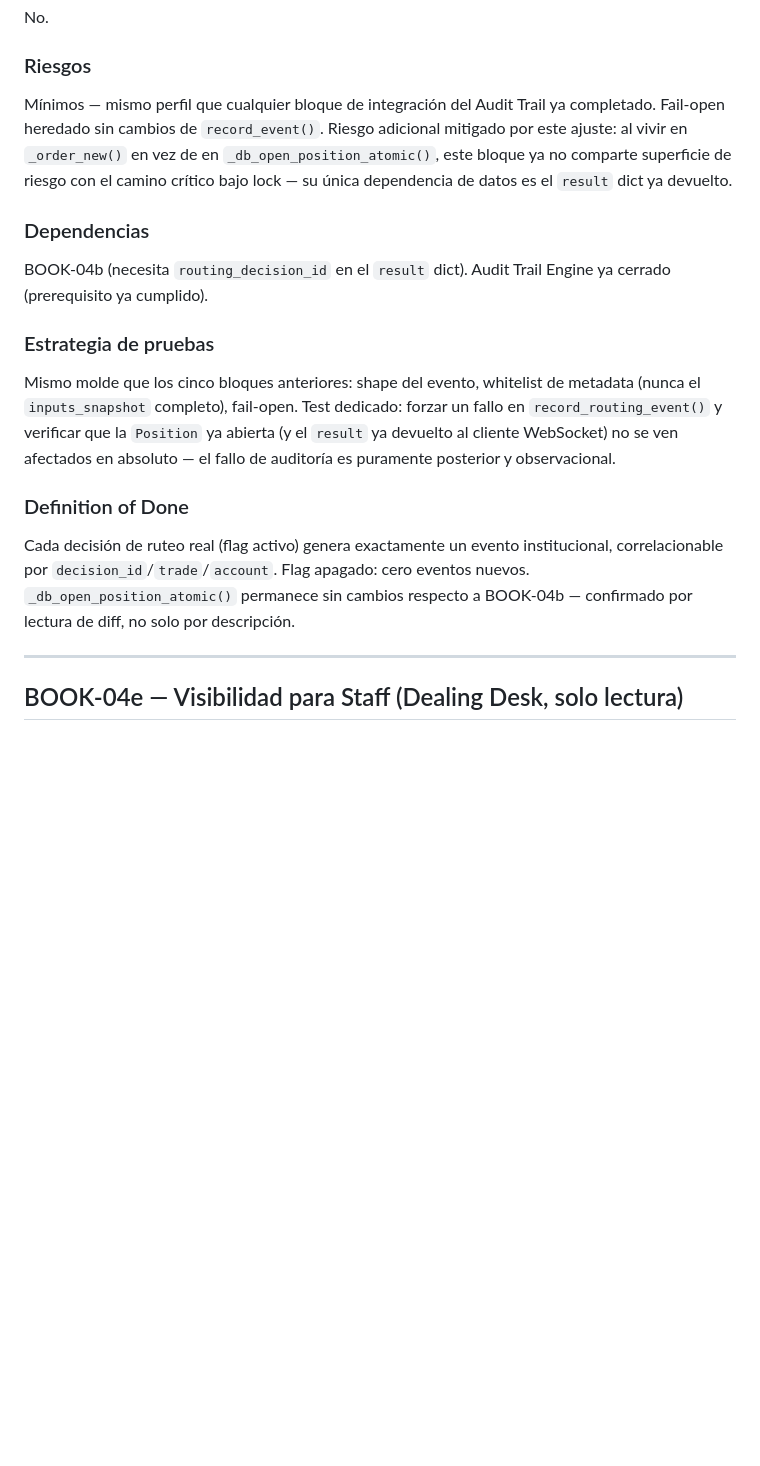
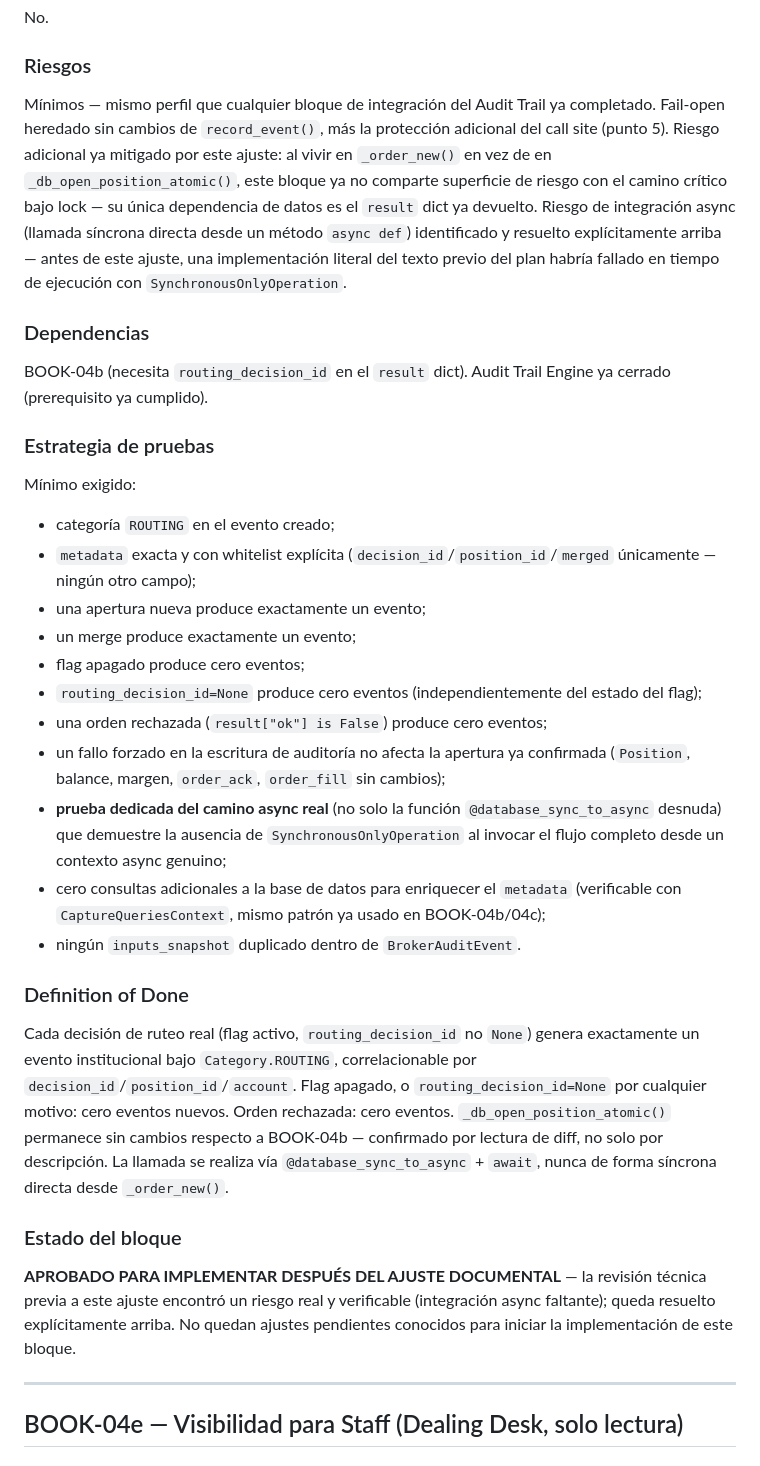
Before and after one commit to Naffer27/trx_simulator, a Markdown page: docs/BOOK_04_IMPLEMENTATION_PLAN.md, the part around one of its changes. Rendered like a GitHub page; blank space fills up the shorter version.

```diff
--- a/docs/BOOK_04_IMPLEMENTATION_PLAN.md
+++ b/docs/BOOK_04_IMPLEMENTATION_PLAN.md
@@ -210,16 +218,30 @@ simulator/tests/test_book04d_routing_audit_trail.py
 No.
 
 ### Riesgos
-Mínimos — mismo perfil que cualquier bloque de integración del Audit Trail ya completado. Fail-open heredado sin cambios de `record_event()`. Riesgo adicional mitigado por este ajuste: al vivir en `_order_new()` en vez de en `_db_open_position_atomic()`, este bloque ya no comparte superficie de riesgo con el camino crítico bajo lock — su única dependencia de datos es el `result` dict ya devuelto.
+Mínimos — mismo perfil que cualquier bloque de integración del Audit Trail ya completado. Fail-open heredado sin cambios de `record_event()`, más la protección adicional del call site (punto 5). Riesgo adicional ya mitigado por este ajuste: al vivir en `_order_new()` en vez de en `_db_open_position_atomic()`, este bloque ya no comparte superficie de riesgo con el camino crítico bajo lock — su única dependencia de datos es el `result` dict ya devuelto. Riesgo de integración async (llamada síncrona directa desde un método `async def`) identificado y resuelto explícitamente arriba — antes de este ajuste, una implementación literal del texto previo del plan habría fallado en tiempo de ejecución con `SynchronousOnlyOperation`.
 
 ### Dependencias
 BOOK-04b (necesita `routing_decision_id` en el `result` dict). Audit Trail Engine ya cerrado (prerequisito ya cumplido).
 
 ### Estrategia de pruebas
-Mismo molde que los cinco bloques anteriores: shape del evento, whitelist de metadata (nunca el `inputs_snapshot` completo), fail-open. Test dedicado: forzar un fallo en `record_routing_event()` y verificar que la `Position` ya abierta (y el `result` ya devuelto al cliente WebSocket) no se ven afectados en absoluto — el fallo de auditoría es puramente posterior y observacional.
+Mínimo exigido:
+- categoría `ROUTING` en el evento creado;
+- `metadata` exacta y con whitelist explícita (`decision_id`/`position_id`/`merged` únicamente — ningún otro campo);
+- una apertura nueva produce exactamente un evento;
+- un merge produce exactamente un evento;
+- flag apagado produce cero eventos;
+- `routing_decision_id=None` produce cero eventos (independientemente del estado del flag);
+- una orden rechazada (`result["ok"] is False`) produce cero eventos;
+- un fallo forzado en la escritura de auditoría no afecta la apertura ya confirmada (`Position`, balance, margen, `order_ack`, `order_fill` sin cambios);
+- **prueba dedicada del camino async real** (no solo la función `@database_sync_to_async` desnuda) que demuestre la ausencia de `SynchronousOnlyOperation` al invocar el flujo completo desde un contexto async genuino;
+- cero consultas adicionales a la base de datos para enriquecer el `metadata` (verificable con `CaptureQueriesContext`, mismo patrón ya usado en BOOK-04b/04c);
+- ningún `inputs_snapshot` duplicado dentro de `BrokerAuditEvent`.
 
 ### Definition of Done
-Cada decisión de ruteo real (flag activo) genera exactamente un evento institucional, correlacionable por `decision_id`/`trade`/`account`. Flag apagado: cero eventos nuevos. `_db_open_position_atomic()` permanece sin cambios respecto a BOOK-04b — confirmado por lectura de diff, no solo por descripción.
+Cada decisión de ruteo real (flag activo, `routing_decision_id` no `None`) genera exactamente un evento institucional bajo `Category.ROUTING`, correlacionable por `decision_id`/`position_id`/`account`. Flag apagado, o `routing_decision_id=None` por cualquier motivo: cero eventos nuevos. Orden rechazada: cero eventos. `_db_open_position_atomic()` permanece sin cambios respecto a BOOK-04b — confirmado por lectura de diff, no solo por descripción. La llamada se realiza vía `@database_sync_to_async` + `await`, nunca de forma síncrona directa desde `_order_new()`.
+
+### Estado del bloque
+**APROBADO PARA IMPLEMENTAR DESPUÉS DEL AJUSTE DOCUMENTAL** — la revisión técnica previa a este ajuste encontró un riesgo real y verificable (integración async faltante); queda resuelto explícitamente arriba. No quedan ajustes pendientes conocidos para iniciar la implementación de este bloque.
 
 ---
 
```
Also changed, not shown: other parts of docs/BOOK_04_IMPLEMENTATION_PLAN.md (+20 -12 lines).
